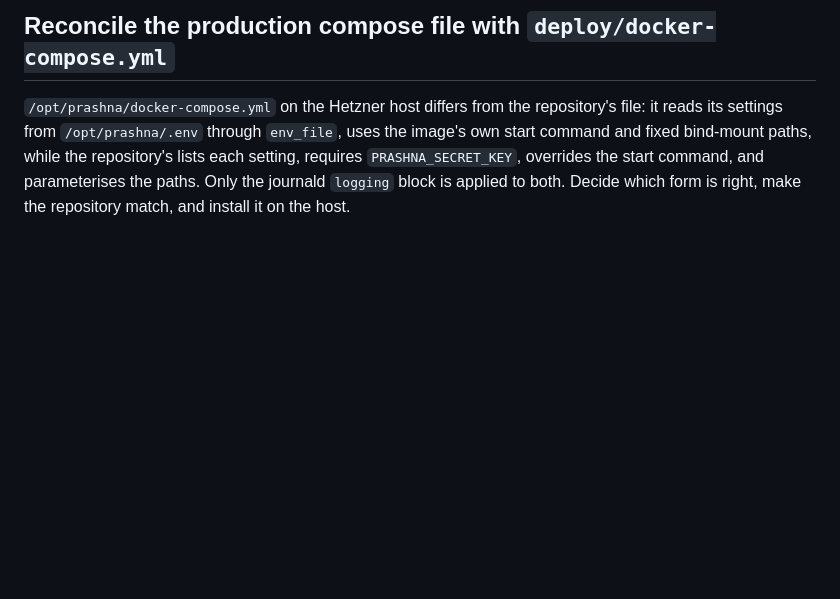
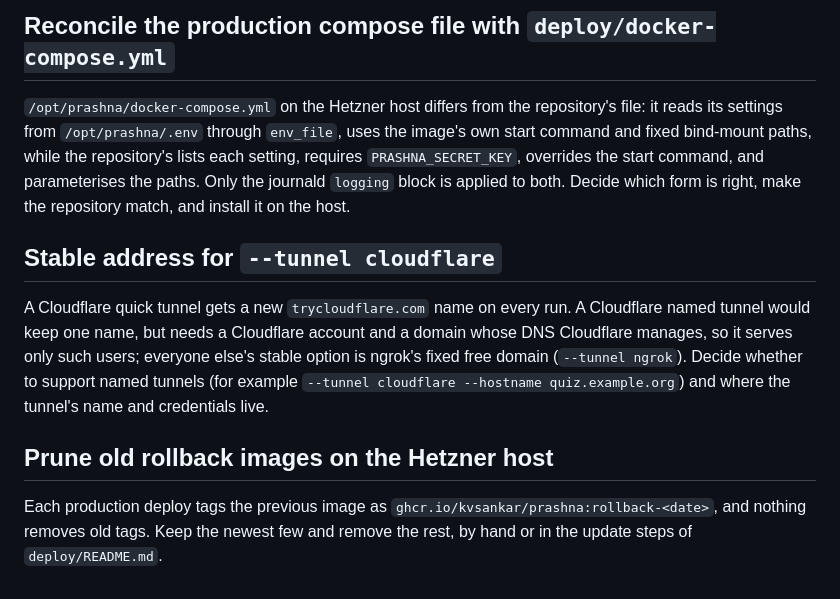
Before and after one commit to kvsankar/prashna, a Markdown page: docs/todo.md, the part around the change. Rendered like a GitHub page; blank space fills up the shorter version.

Commit message:
docs(todo): track a stable tunnel address and rollback-image pruning
Two follow-ups deferred on 2026-10-11: whether to support Cloudflare
named tunnels for a stable --tunnel address (they need a Cloudflare
account and DNS on Cloudflare), and removing old rollback image tags
that each production deploy leaves on the host.

Documentation only.

```diff
--- a/docs/todo.md
+++ b/docs/todo.md
@@ -72,3 +72,20 @@ while the repository's lists each setting, requires `PRASHNA_SECRET_KEY`,
 overrides the start command, and parameterises the paths. Only the journald
 `logging` block is applied to both. Decide which form is right, make the
 repository match, and install it on the host.
+
+## Stable address for `--tunnel cloudflare`
+
+A Cloudflare quick tunnel gets a new `trycloudflare.com` name on every run.
+A Cloudflare named tunnel would keep one name, but needs a Cloudflare account
+and a domain whose DNS Cloudflare manages, so it serves only such users;
+everyone else's stable option is ngrok's fixed free domain (`--tunnel
+ngrok`). Decide whether to support named tunnels (for example
+`--tunnel cloudflare --hostname quiz.example.org`) and where the tunnel's
+name and credentials live.
+
+## Prune old rollback images on the Hetzner host
+
+Each production deploy tags the previous image as
+`ghcr.io/kvsankar/prashna:rollback-<date>`, and nothing removes old tags.
+Keep the newest few and remove the rest, by hand or in the update steps of
+`deploy/README.md`.
```
